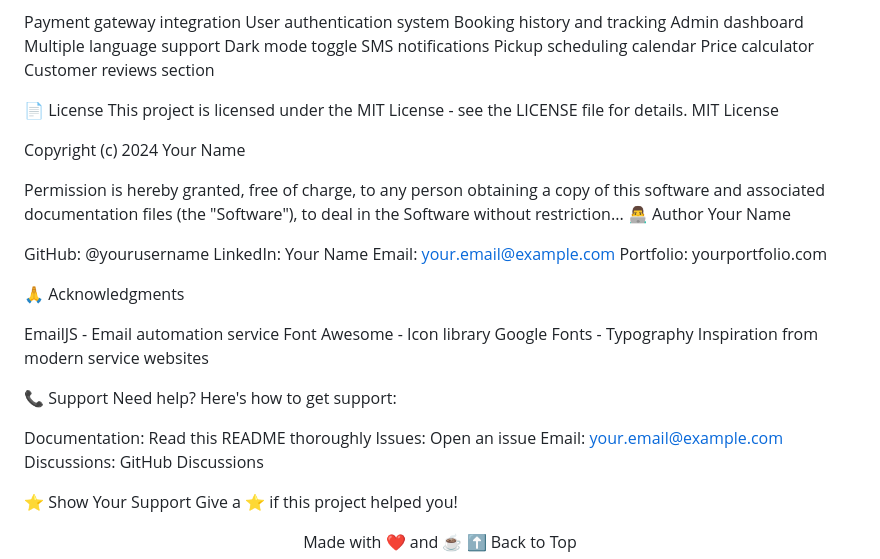
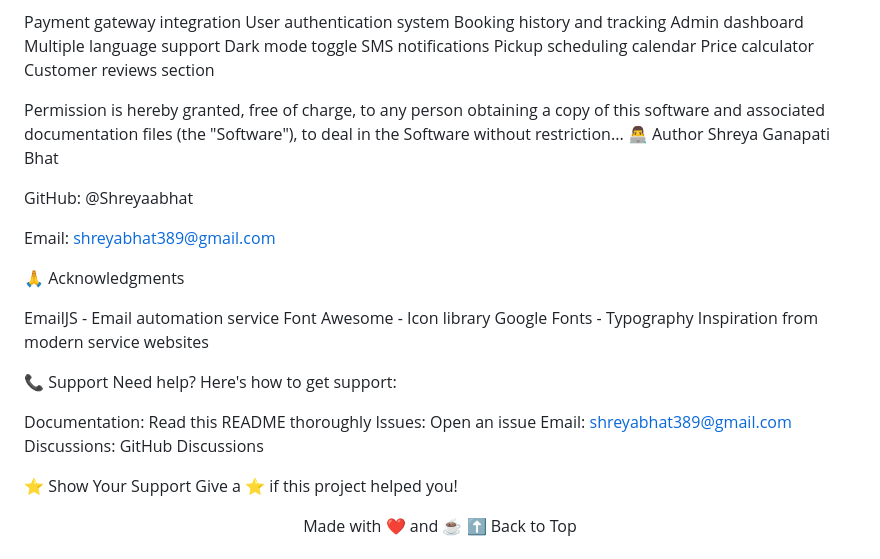
Before and after one commit to Shreyaabhat/Laundry-Mart1, a Markdown page: README.md, the part around the change. GitHub-like rendering.

```diff
--- a/README.md
+++ b/README.md
@@ -298,22 +298,18 @@ Report bugs: GitHub Issues
  Price calculator
  Customer reviews section
 
-📄 License
-This project is licensed under the MIT License - see the LICENSE file for details.
-MIT License
 
-Copyright (c) 2024 Your Name
 
 Permission is hereby granted, free of charge, to any person obtaining a copy
 of this software and associated documentation files (the "Software"), to deal
 in the Software without restriction...
 👨‍💻 Author
-Your Name
+Shreya Ganapati Bhat
 
-GitHub: @yourusername
-LinkedIn: Your Name
-Email: your.email@example.com
-Portfolio: yourportfolio.com
+GitHub: @Shreyaabhat
+
+Email: shreyabhat389@gmail.com
+
 
 🙏 Acknowledgments
 
@@ -327,7 +323,7 @@ Need help? Here's how to get support:
 
 Documentation: Read this README thoroughly
 Issues: Open an issue
-Email: your.email@example.com
+Email: shreyabhat389@gmail.com
 Discussions: GitHub Discussions
 
 ⭐ Show Your Support
```
